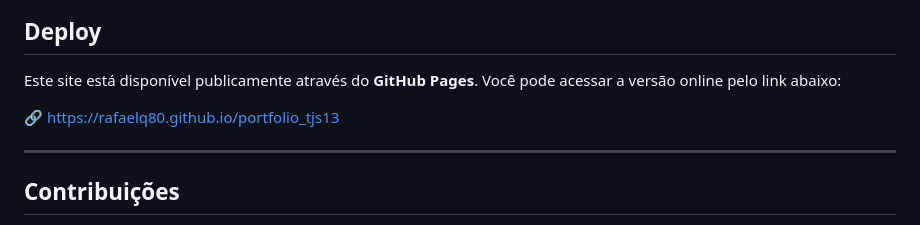
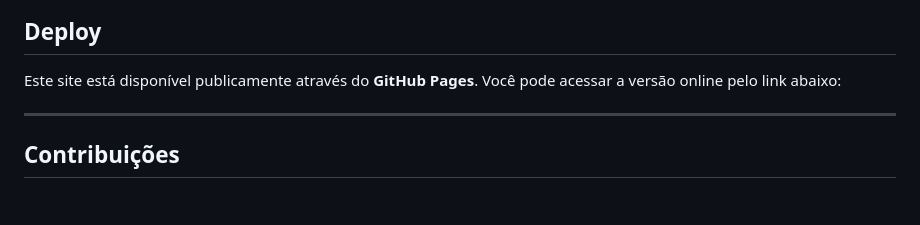
Before and after one commit to gui-developer/portifolio, a Markdown page: README.md, the part around the change. GitHub-like rendering; blank space fills up the shorter version.

Commit message:
📖 DOC: Corrigindo README

```diff
--- a/README.md
+++ b/README.md
@@ -125,8 +125,6 @@ O site será aberto no navegador e todas as alterações poderão ser visualizad
 
 Este site está disponível publicamente através do **GitHub Pages**. Você pode acessar a versão online pelo link abaixo:
 
-🔗 https://rafaelq80.github.io/portfolio_tjs13
-
 ------
 
 ## Contribuições
```
